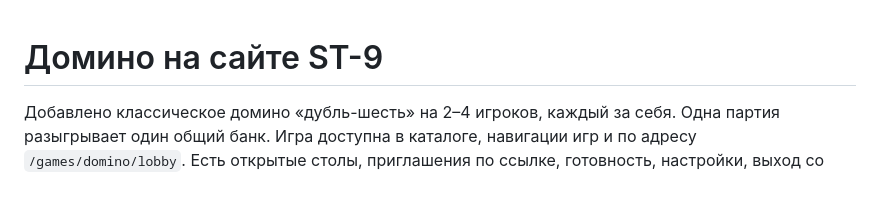
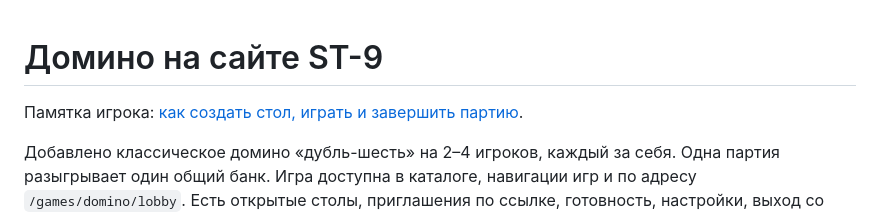
Before and after one commit to Kirito63884/ST-9economic-bot, a Markdown page: DOMINO_UPDATE.md, the part around the change. Drawn GitHub-style; blank space fills up the shorter version.

Commit message:
docs: add Russian domino player guide

```diff
--- a/DOMINO_UPDATE.md
+++ b/DOMINO_UPDATE.md
@@ -1,4 +1,6 @@
 # Домино на сайте ST-9
+
+Памятка игрока: [как создать стол, играть и завершить партию](docs/DOMINO_PLAYER_GUIDE.md).
 
 Добавлено классическое домино «дубль-шесть» на 2–4 игроков, каждый за себя. Одна партия разыгрывает один общий банк. Игра доступна в каталоге, навигации игр и по адресу `/games/domino/lobby`. Есть открытые столы, приглашения по ссылке, готовность, настройки, выход со сдачей, повторная партия и расформирование создателем до или после игры.
 
```
Also changed, not shown: docs/DOMINO_PLAYER_GUIDE.md (added, +53 -0 lines).
